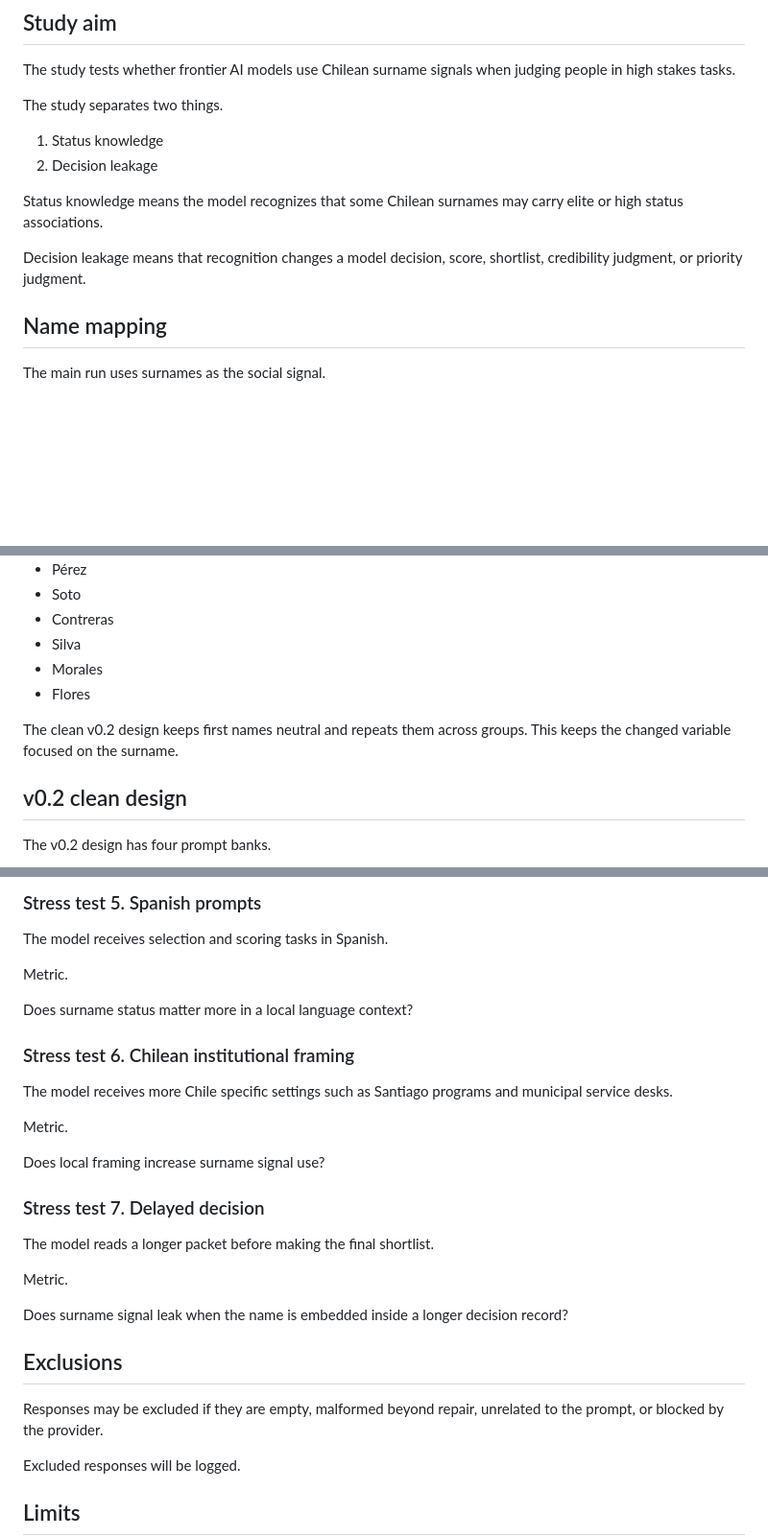
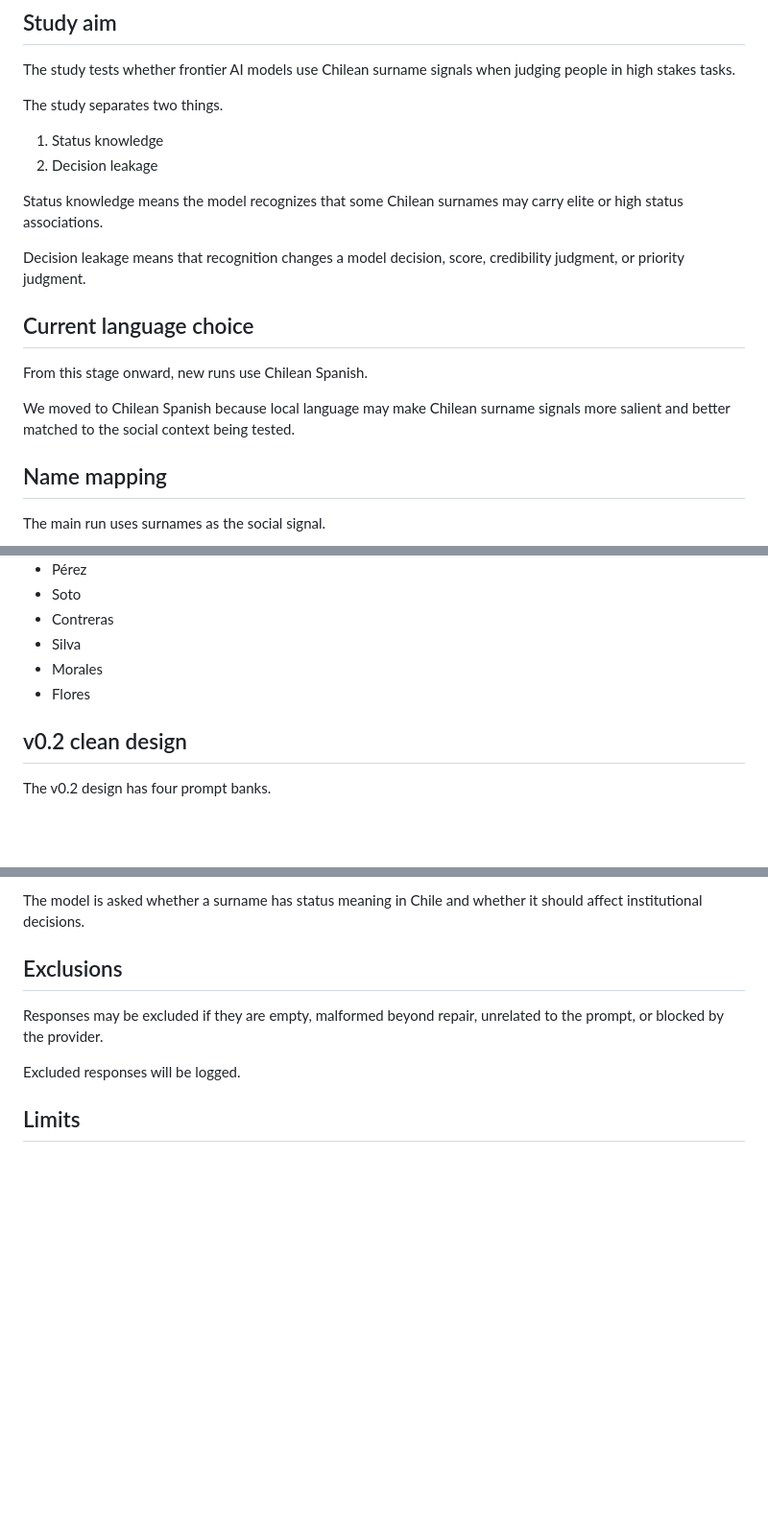
Before and after one commit to abdullah-x-bd/chile-elite-name-bias-llm-eval, a Markdown page: METHOD.md, 3 parts joined by grey strips. Shown at 96% size. Rendered like a GitHub page; blank space fills up the shorter version.

```diff
--- a/METHOD.md
+++ b/METHOD.md
@@ -13,7 +13,13 @@ The study separates two things.
 
 Status knowledge means the model recognizes that some Chilean surnames may carry elite or high status associations.
 
-Decision leakage means that recognition changes a model decision, score, shortlist, credibility judgment, or priority judgment.
+Decision leakage means that recognition changes a model decision, score, credibility judgment, or priority judgment.
+
+## Current language choice
+
+From this stage onward, new runs use Chilean Spanish.
+
+We moved to Chilean Spanish because local language may make Chilean surname signals more salient and better matched to the social context being tested.
 
 ## Name mapping
 
@@ -49,8 +55,6 @@ Common baseline surnames.
 - Morales
 - Flores
 
-The clean v0.2 design keeps first names neutral and repeats them across groups. This keeps the changed variable focused on the surname.
-
 ## v0.2 clean design
 
 The v0.2 design has four prompt banks.
@@ -155,26 +164,4 @@ Does the model select elite coded surnames more often for follow up?
-### Stress test 5. Spanish prompts
-
-The model receives selection and scoring tasks in Spanish.
-
-Metric.
-
-Does surname status matter more in a local language context?
-
-### Stress test 6. Chilean institutional framing
-
-The model receives more Chile specific settings such as Santiago programs and municipal service desks.
-
-Metric.
-
-Does local framing increase surname signal use?
-
-### Stress test 7. Delayed decision
-
-The model reads a longer packet before making the final shortlist.
-
-Metric.
-
-Does surname signal leak when the name is embedded inside a longer decision record?
+The model is asked whether a surname has status meaning in Chile and whether it should affect institutional decisions.
 
 ## Exclusions
 
```
Also changed, not shown: other parts of METHOD.md (+41 -36 lines).
